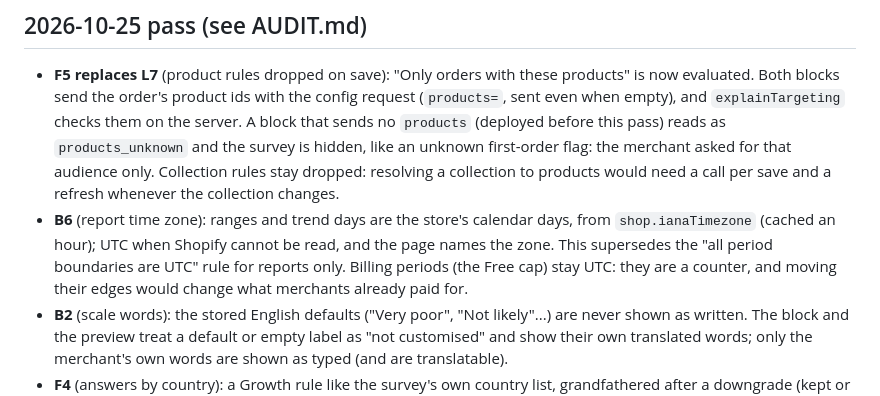
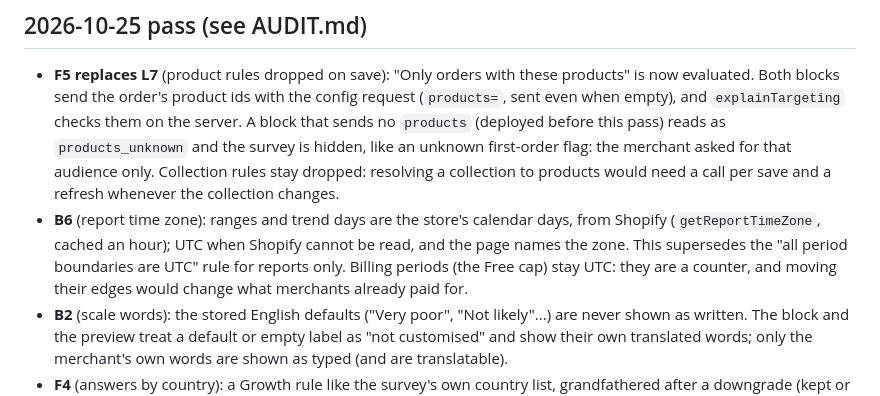
Before and after one commit to bishnusingh698-pixel/sourcetrac, a Markdown page: DECISIONS.md, the part around the change. GitHub-like rendering.

```diff
--- a/DECISIONS.md
+++ b/DECISIONS.md
@@ -123,7 +123,7 @@ first; otherwise the option safest for merchants and their data.
 ## 2026-10-25 pass (see AUDIT.md)
 
 - **F5 replaces L7** (product rules dropped on save): "Only orders with these products" is now evaluated. Both blocks send the order's product ids with the config request (`products=`, sent even when empty), and `explainTargeting` checks them on the server. A block that sends no `products` (deployed before this pass) reads as `products_unknown` and the survey is hidden, like an unknown first-order flag: the merchant asked for that audience only. Collection rules stay dropped: resolving a collection to products would need a call per save and a refresh whenever the collection changes.
-- **B6** (report time zone): ranges and trend days are the store's calendar days, from `shop.ianaTimezone` (cached an hour); UTC when Shopify cannot be read, and the page names the zone. This supersedes the "all period boundaries are UTC" rule for reports only. Billing periods (the Free cap) stay UTC: they are a counter, and moving their edges would change what merchants already paid for.
+- **B6** (report time zone): ranges and trend days are the store's calendar days, from Shopify (`getReportTimeZone`, cached an hour); UTC when Shopify cannot be read, and the page names the zone. This supersedes the "all period boundaries are UTC" rule for reports only. Billing periods (the Free cap) stay UTC: they are a counter, and moving their edges would change what merchants already paid for.
 - **B2** (scale words): the stored English defaults ("Very poor", "Not likely"...) are never shown as written. The block and the preview treat a default or empty label as "not customised" and show their own translated words; only the merchant's own words are shown as typed (and are translatable).
 - **F4** (answers by country): a Growth rule like the survey's own country list, grandfathered after a downgrade (kept or narrowed). When the buyer's country is unknown, or every answer would be hidden, the block shows every answer: hiding answers from an unknown buyer would bias results, and an empty required question would block the page.
 - **B9** (export columns): `country`, `buyer_language`, `first_order` are appended after the existing columns, so a spreadsheet built on the old layout keeps its positions.
```
Also changed, not shown: AUDIT.md (+33 -2 lines).
